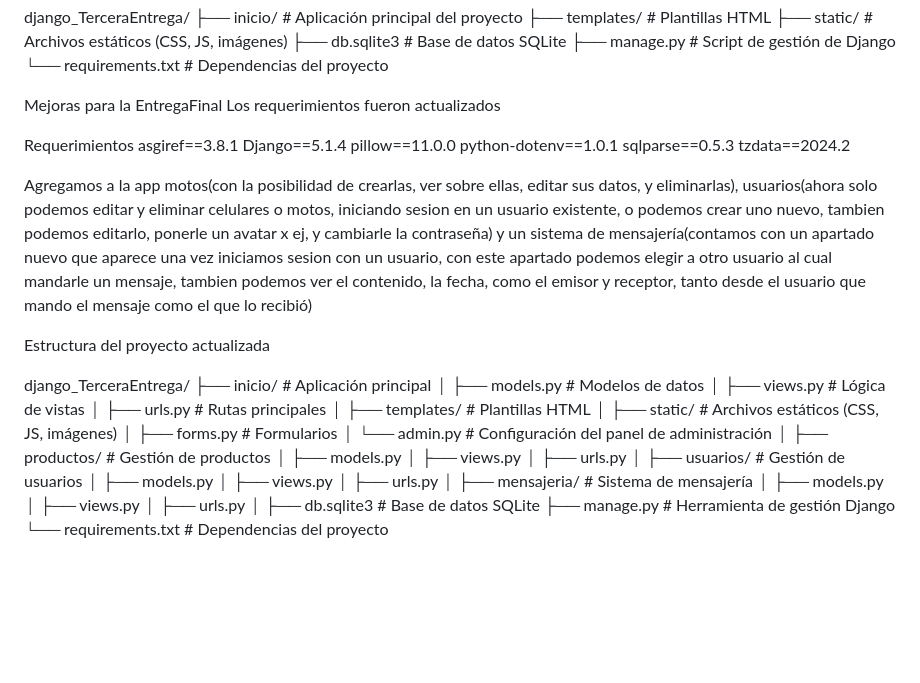
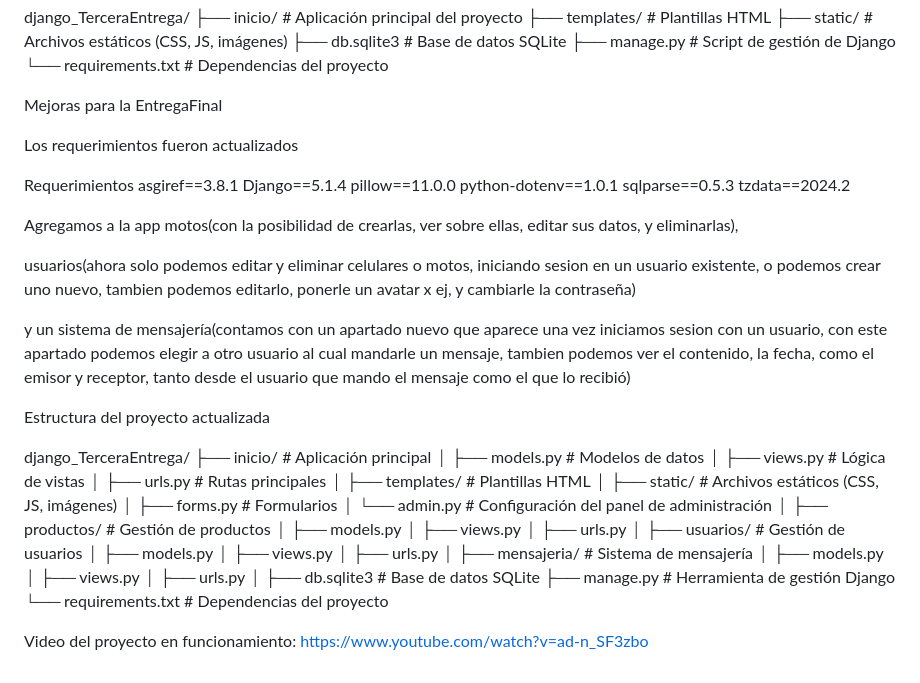
Before and after one commit to FabriArieL/django_TerceraEntrega, a Markdown page: README.md, the part around the change. GitHub-like rendering; blank space fills up the shorter version.

```diff
--- a/README.md
+++ b/README.md
@@ -50,6 +50,7 @@ django_TerceraEntrega/
 └── requirements.txt    # Dependencias del proyecto
 
 Mejoras para la EntregaFinal
+
 Los requerimientos fueron actualizados
 
 Requerimientos
@@ -61,7 +62,9 @@ Requerimientos
     tzdata==2024.2
 
 Agregamos a la app motos(con la posibilidad de crearlas, ver sobre ellas, editar sus datos, y eliminarlas),
+
 usuarios(ahora solo podemos editar y eliminar celulares o motos, iniciando sesion en un usuario existente, o podemos crear uno nuevo, tambien podemos editarlo, ponerle un avatar x ej, y cambiarle la contraseña)
+
 y un sistema de mensajería(contamos con un apartado nuevo que aparece una vez iniciamos sesion con un usuario, con este apartado podemos elegir a otro usuario al cual mandarle un mensaje, tambien podemos ver el contenido, la fecha, como el emisor y receptor, tanto desde el usuario que mando el mensaje como el que lo recibió)
 
 Estructura del proyecto actualizada
@@ -94,3 +97,5 @@ django_TerceraEntrega/
 ├── db.sqlite3          # Base de datos SQLite
 ├── manage.py           # Herramienta de gestión Django
 └── requirements.txt    # Dependencias del proyecto
+
+Video del proyecto en funcionamiento: https://www.youtube.com/watch?v=ad-n_SF3zbo
```
